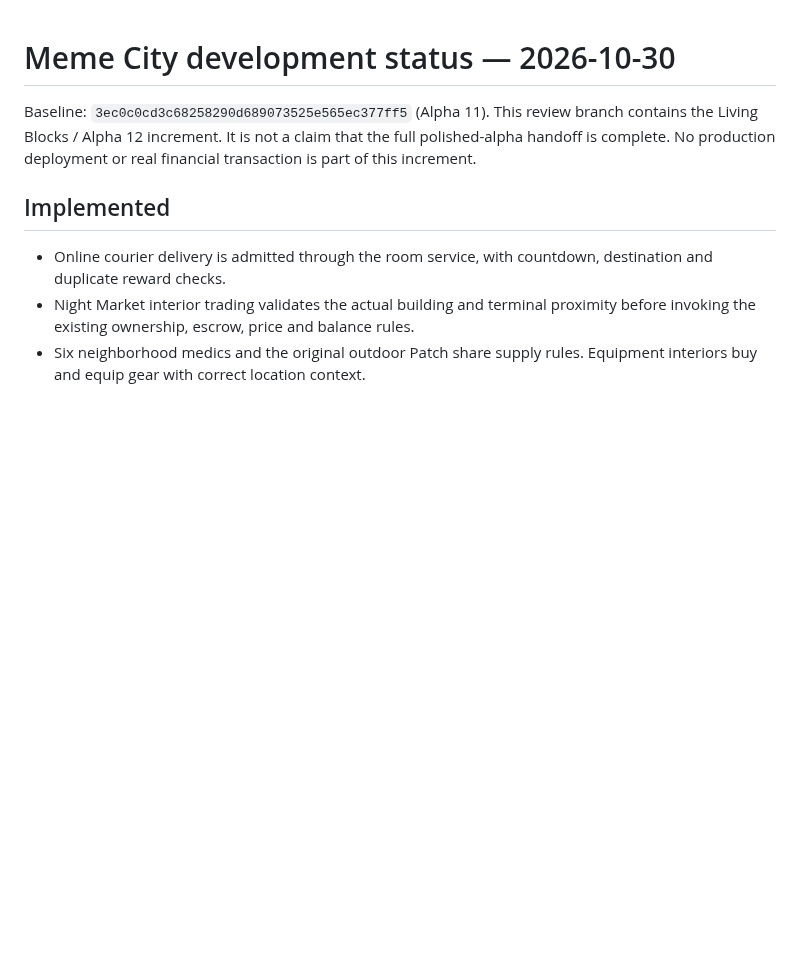
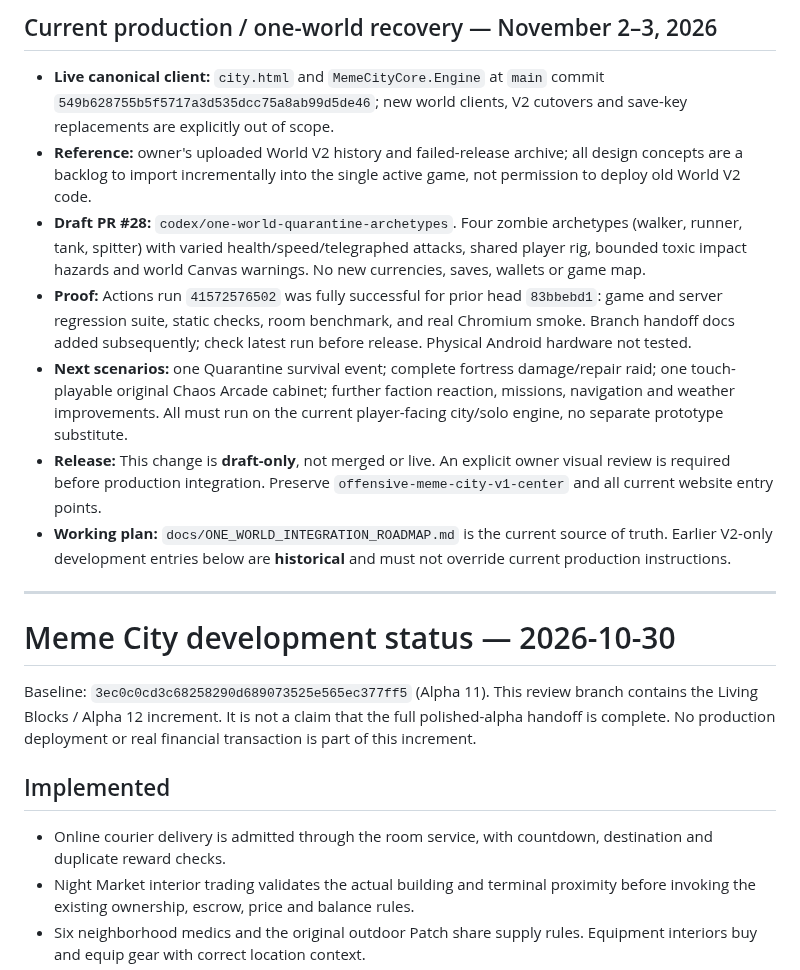
Before and after one commit to kaibuzz0/Offensive-meme-launch-pad, a Markdown page: DEVELOPMENT_STATUS.md, the part around the change. Drawn GitHub-style; blank space fills up the shorter version.

Commit message:
Record current one-world integration branch, verified test evidence and unreleased feature state

```diff
--- a/DEVELOPMENT_STATUS.md
+++ b/DEVELOPMENT_STATUS.md
@@ -1,3 +1,16 @@
+
+## Current production / one-world recovery — November 2–3, 2026
+
+- **Live canonical client:** `city.html` and `MemeCityCore.Engine` at `main` commit `549b628755b5f5717a3d535dcc75a8ab99d5de46`; new world clients, V2 cutovers and save-key replacements are explicitly out of scope.
+- **Reference:** owner's uploaded World V2 history and failed-release archive; all design concepts are a backlog to import incrementally into the single active game, not permission to deploy old World V2 code.
+- **Draft PR #28:** `codex/one-world-quarantine-archetypes`. Four zombie archetypes (walker, runner, tank, spitter) with varied health/speed/telegraphed attacks, shared player rig, bounded toxic impact hazards and world Canvas warnings. No new currencies, saves, wallets or game map.
+- **Proof:** Actions run `41572576502` was fully successful for prior head `83bbebd1`: game and server regression suite, static checks, room benchmark, and real Chromium smoke. Branch handoff docs added subsequently; check latest run before release. Physical Android hardware not tested.
+- **Next scenarios:** one Quarantine survival event; complete fortress damage/repair raid; one touch-playable original Chaos Arcade cabinet; further faction reaction, missions, navigation and weather improvements. All must run on the current player-facing city/solo engine, no separate prototype substitute.
+- **Release:** This change is **draft-only**, not merged or live. An explicit owner visual review is required before production integration. Preserve `offensive-meme-city-v1-center` and all current website entry points.
+- **Working plan:** `docs/ONE_WORLD_INTEGRATION_ROADMAP.md` is the current source of truth. Earlier V2-only development entries below are **historical** and must not override current production instructions.
+
+---
+
 # Meme City development status — 2026-10-30
 
 Baseline: `3ec0c0cd3c68258290d689073525e565ec377ff5` (Alpha 11).
```
